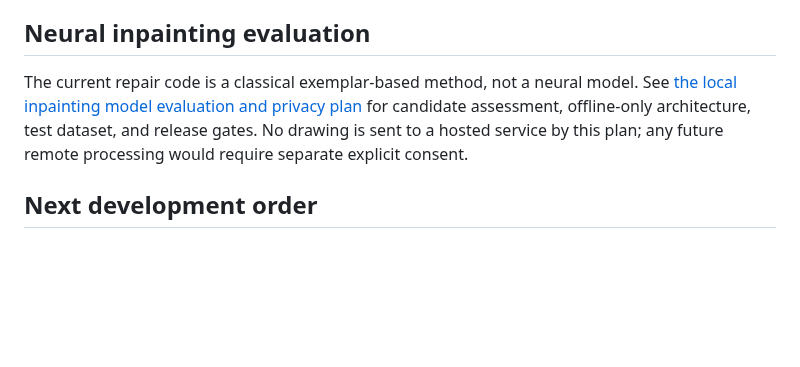
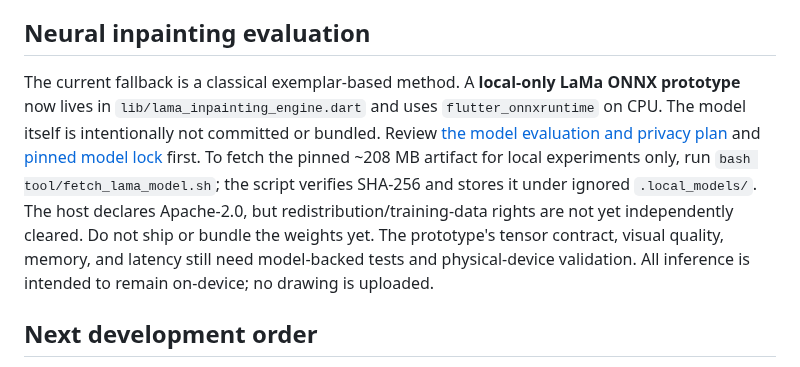
Before and after one commit to bdssmdkacem-dot/Rasmati, a Markdown page: README.md, the part around the change. Drawn GitHub-style; blank space fills up the shorter version.

Commit message:
Document local LaMa prototype and gated model acquisition

```diff
--- a/README.md
+++ b/README.md
@@ -40,7 +40,7 @@ Treat animation quality as a core engineering milestone. Do not mark this comple
 
 ## Neural inpainting evaluation
 
-The current repair code is a classical exemplar-based method, not a neural model. See [the local inpainting model evaluation and privacy plan](docs/inpainting-model-evaluation.md) for candidate assessment, offline-only architecture, test dataset, and release gates. No drawing is sent to a hosted service by this plan; any future remote processing would require separate explicit consent.
+The current fallback is a classical exemplar-based method. A **local-only LaMa ONNX prototype** now lives in `lib/lama_inpainting_engine.dart` and uses `flutter_onnxruntime` on CPU. The model itself is intentionally not committed or bundled. Review [the model evaluation and privacy plan](docs/inpainting-model-evaluation.md) and [pinned model lock](docs/lama-model-lock.json) first. To fetch the pinned ~208 MB artifact for local experiments only, run `bash tool/fetch_lama_model.sh`; the script verifies SHA-256 and stores it under ignored `.local_models/`. The host declares Apache-2.0, but redistribution/training-data rights are not yet independently cleared. Do not ship or bundle the weights yet. The prototype's tensor contract, visual quality, memory, and latency still need model-backed tests and physical-device validation. All inference is intended to remain on-device; no drawing is uploaded.
 
 ## Next development order
 
```
